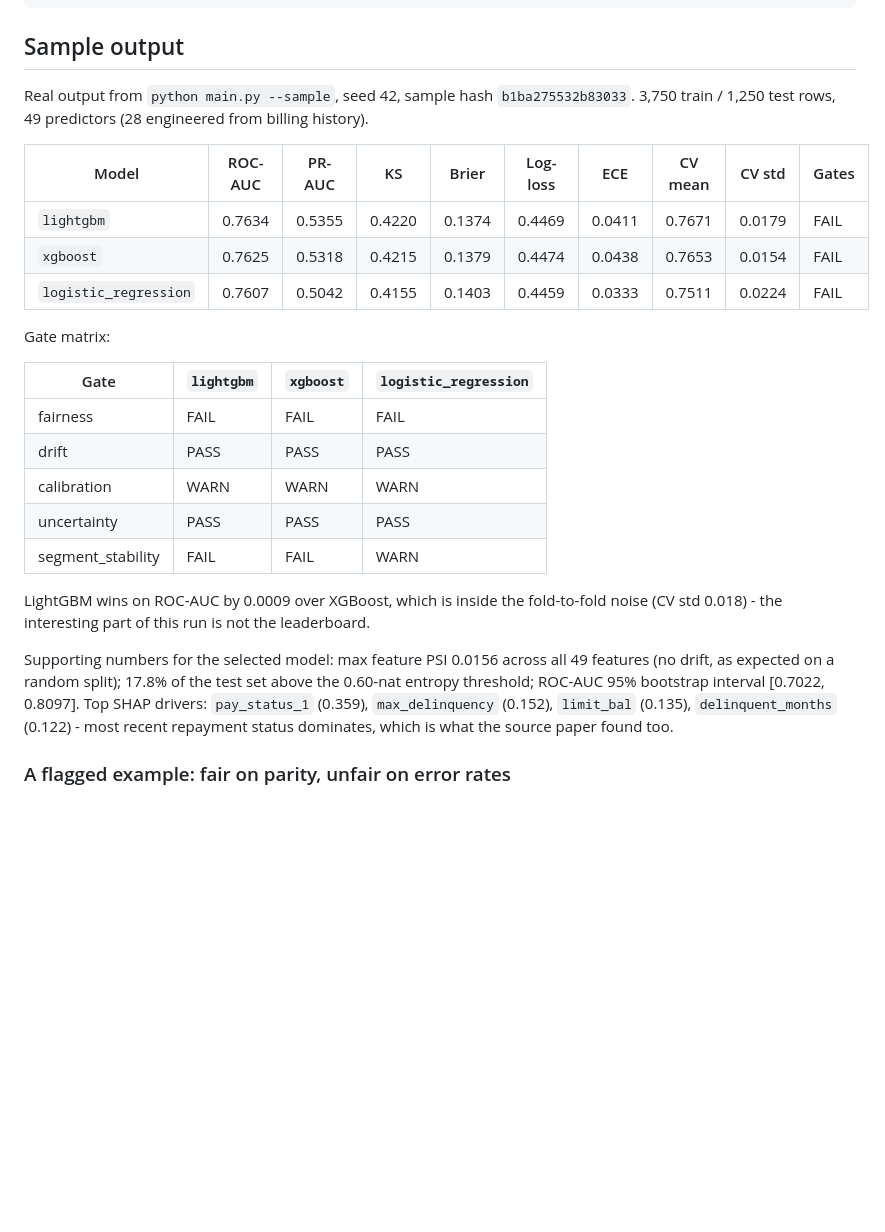
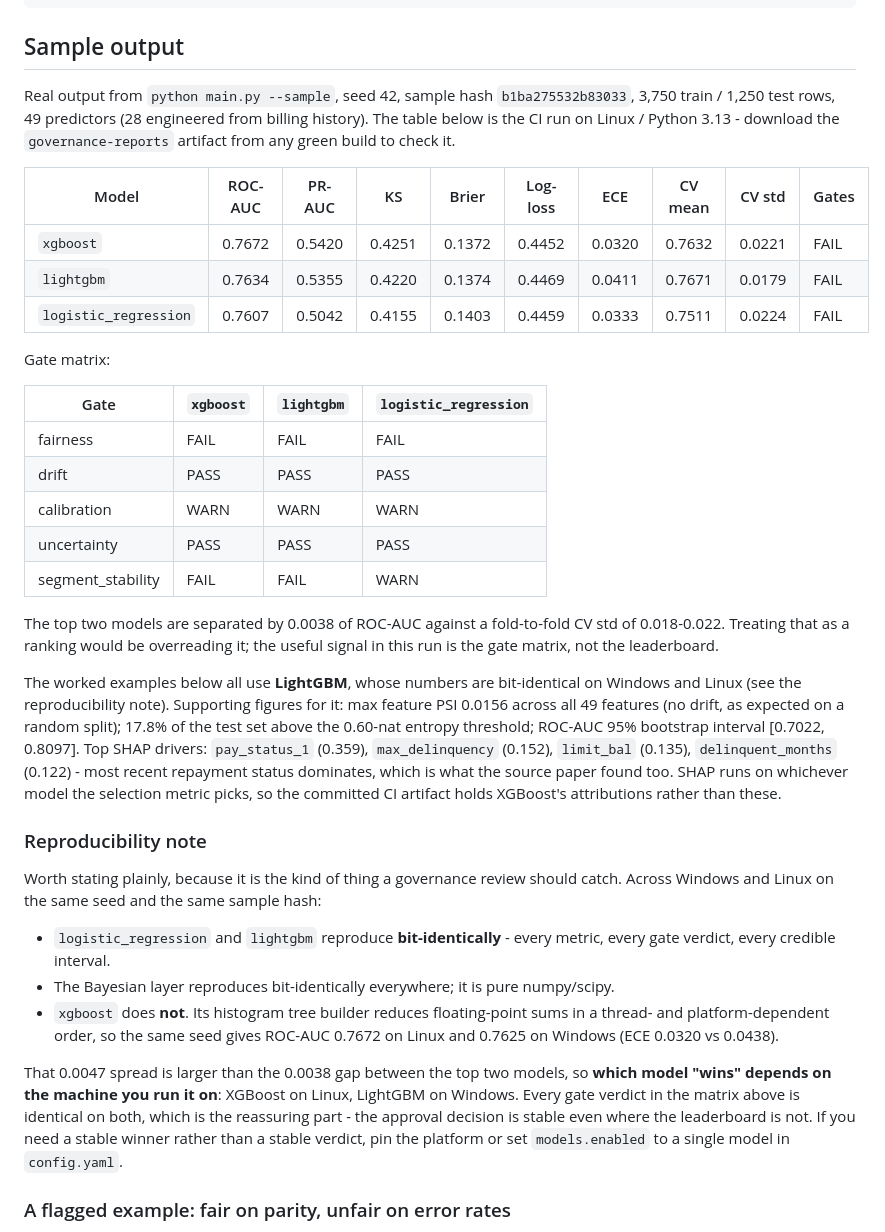
Before and after one commit to asynced24/financial-ai-risk-governance-framework, a Markdown page: README.md, the part around the change. Drawn GitHub-style; blank space fills up the shorter version.

Commit message:
Document cross-platform reproducibility of the benchmark
XGBoost's histogram tree builder reduces floating-point sums in a thread- and
platform-dependent order, so the same seed yields ROC-AUC 0.7672 on Linux and
0.7625 on Windows. That 0.0047 spread exceeds the 0.0038 gap to the next model, so
the selected model differs by platform while every gate verdict stays identical.

Publish the Linux CI figures as the reference table since they are checkable from
the build artifact, base the worked examples on LightGBM (bit-identical on both
platforms), and add a reproducibility note covering all of it.

```diff
--- a/README.md
+++ b/README.md
@@ -128,18 +128,20 @@ python main.py --help
 
 ## Sample output
 
-Real output from `python main.py --sample`, seed 42, sample hash `b1ba275532b83033`.
+Real output from `python main.py --sample`, seed 42, sample hash `b1ba275532b83033`,
 3,750 train / 1,250 test rows, 49 predictors (28 engineered from billing history).
+The table below is the CI run on Linux / Python 3.13 - download the
+`governance-reports` artifact from any green build to check it.
 
 | Model | ROC-AUC | PR-AUC | KS | Brier | Log-loss | ECE | CV mean | CV std | Gates |
 |---|---|---|---|---|---|---|---|---|---|
+| `xgboost` | 0.7672 | 0.5420 | 0.4251 | 0.1372 | 0.4452 | 0.0320 | 0.7632 | 0.0221 | FAIL |
 | `lightgbm` | 0.7634 | 0.5355 | 0.4220 | 0.1374 | 0.4469 | 0.0411 | 0.7671 | 0.0179 | FAIL |
-| `xgboost` | 0.7625 | 0.5318 | 0.4215 | 0.1379 | 0.4474 | 0.0438 | 0.7653 | 0.0154 | FAIL |
 | `logistic_regression` | 0.7607 | 0.5042 | 0.4155 | 0.1403 | 0.4459 | 0.0333 | 0.7511 | 0.0224 | FAIL |
 
 Gate matrix:
 
-| Gate | `lightgbm` | `xgboost` | `logistic_regression` |
+| Gate | `xgboost` | `lightgbm` | `logistic_regression` |
 |---|---|---|---|
 | fairness | FAIL | FAIL | FAIL |
 | drift | PASS | PASS | PASS |
@@ -147,15 +149,38 @@ Gate matrix:
 | uncertainty | PASS | PASS | PASS |
 | segment_stability | FAIL | FAIL | WARN |
 
-LightGBM wins on ROC-AUC by 0.0009 over XGBoost, which is inside the fold-to-fold
-noise (CV std 0.018) - the interesting part of this run is not the leaderboard.
+The top two models are separated by 0.0038 of ROC-AUC against a fold-to-fold CV std
+of 0.018-0.022. Treating that as a ranking would be overreading it; the useful
+signal in this run is the gate matrix, not the leaderboard.
 
-Supporting numbers for the selected model: max feature PSI 0.0156 across all 49
-features (no drift, as expected on a random split); 17.8% of the test set above the
-0.60-nat entropy threshold; ROC-AUC 95% bootstrap interval [0.7022, 0.8097]. Top SHAP
-drivers: `pay_status_1` (0.359), `max_delinquency` (0.152), `limit_bal` (0.135),
-`delinquent_months` (0.122) - most recent repayment status dominates, which is what
-the source paper found too.
+The worked examples below all use **LightGBM**, whose numbers are bit-identical on
+Windows and Linux (see the reproducibility note). Supporting figures for it: max
+feature PSI 0.0156 across all 49 features (no drift, as expected on a random split);
+17.8% of the test set above the 0.60-nat entropy threshold; ROC-AUC 95% bootstrap
+interval [0.7022, 0.8097]. Top SHAP drivers: `pay_status_1` (0.359),
+`max_delinquency` (0.152), `limit_bal` (0.135), `delinquent_months` (0.122) - most
+recent repayment status dominates, which is what the source paper found too. SHAP
+runs on whichever model the selection metric picks, so the committed CI artifact
+holds XGBoost's attributions rather than these.
+
+### Reproducibility note
+
+Worth stating plainly, because it is the kind of thing a governance review should
+catch. Across Windows and Linux on the same seed and the same sample hash:
+
+- `logistic_regression` and `lightgbm` reproduce **bit-identically** - every metric,
+  every gate verdict, every credible interval.
+- The Bayesian layer reproduces bit-identically everywhere; it is pure numpy/scipy.
+- `xgboost` does **not**. Its histogram tree builder reduces floating-point sums in a
+  thread- and platform-dependent order, so the same seed gives ROC-AUC 0.7672 on
+  Linux and 0.7625 on Windows (ECE 0.0320 vs 0.0438).
+
+That 0.0047 spread is larger than the 0.0038 gap between the top two models, so
+**which model "wins" depends on the machine you run it on**: XGBoost on Linux,
+LightGBM on Windows. Every gate verdict in the matrix above is identical on both,
+which is the reassuring part - the approval decision is stable even where the
+leaderboard is not. If you need a stable winner rather than a stable verdict, pin
+the platform or set `models.enabled` to a single model in `config.yaml`.
 
 ### A flagged example: fair on parity, unfair on error rates
 
```
